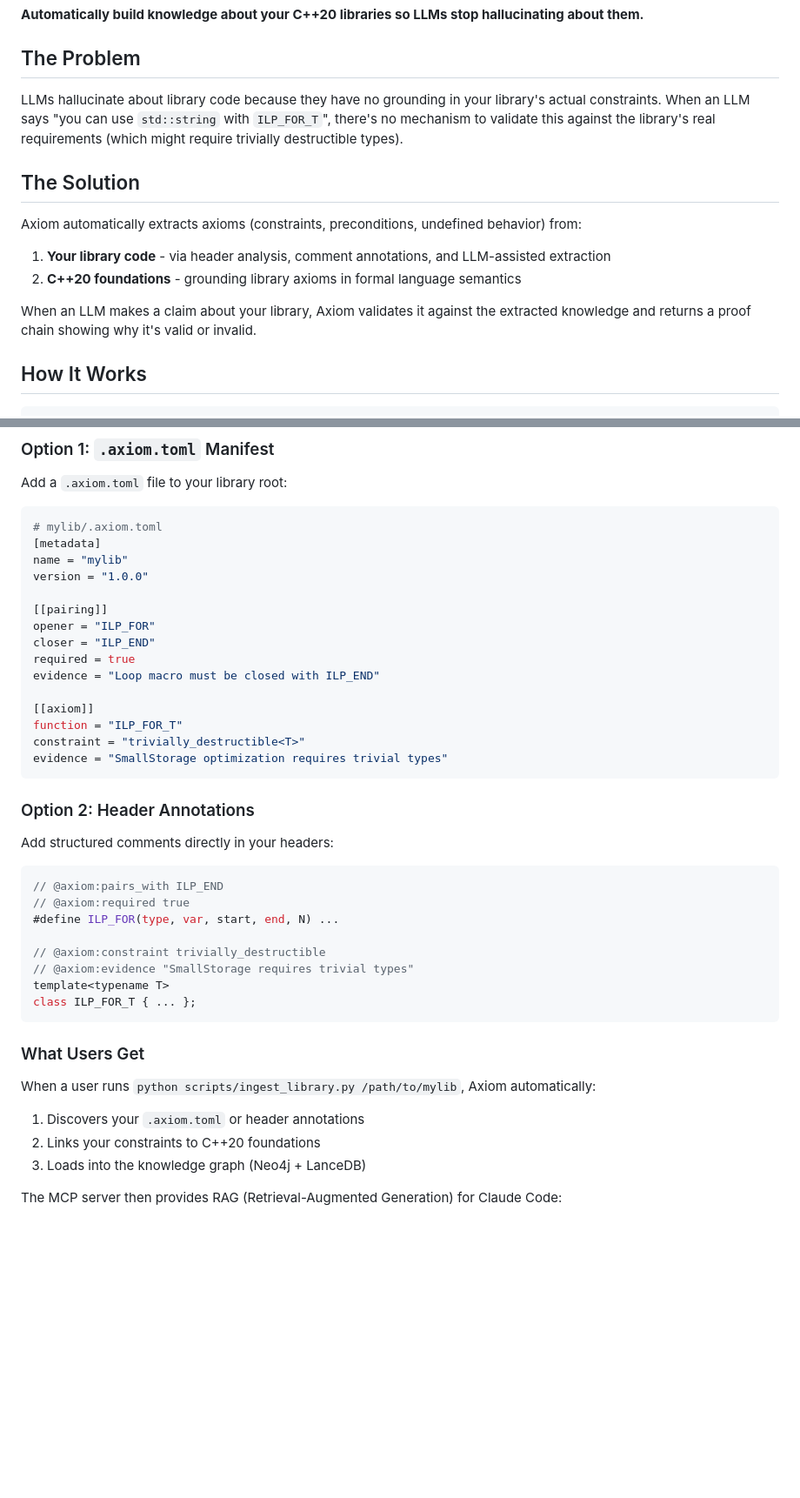
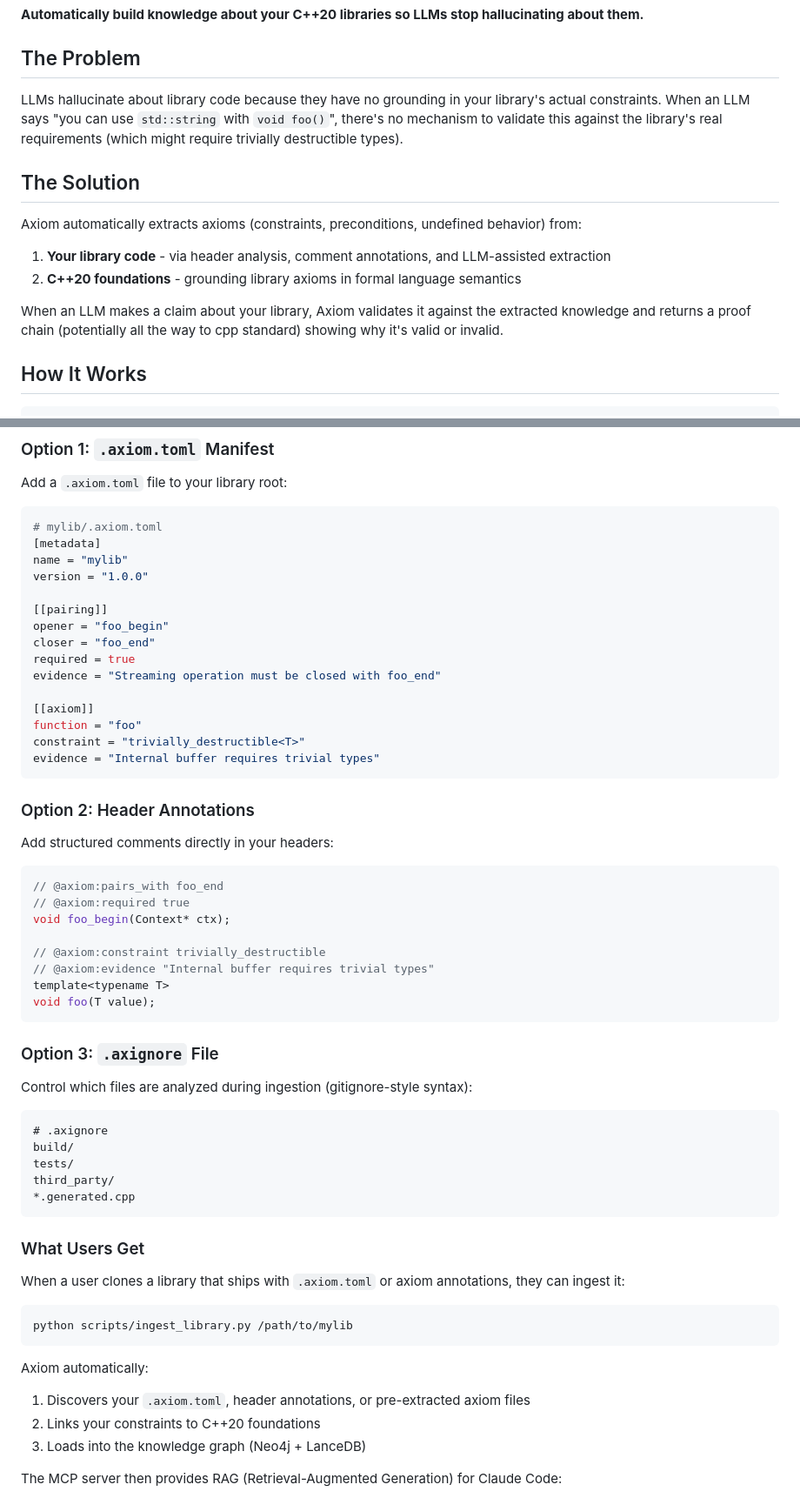
Before and after one commit to mattyv/axiom, a Markdown page: README.md, 2 parts joined by grey strips. Shown: that part at 87% size. GitHub-like rendering; blank space fills up the shorter version.

````diff
--- a/README.md
+++ b/README.md
@@ -6,7 +6,7 @@
 
 ## The Problem
 
-LLMs hallucinate about library code because they have no grounding in your library's actual constraints. When an LLM says "you can use `std::string` with `ILP_FOR_T`", there's no mechanism to validate this against the library's real requirements (which might require trivially destructible types).
+LLMs hallucinate about library code because they have no grounding in your library's actual constraints. When an LLM says "you can use `std::string` with `void foo()`", there's no mechanism to validate this against the library's real requirements (which might require trivially destructible types).
 
 ## The Solution
 
@@ -14,7 +14,7 @@ Axiom automatically extracts axioms (constraints, preconditions, undefined behav
 1. **Your library code** - via header analysis, comment annotations, and LLM-assisted extraction
 2. **C++20 foundations** - grounding library axioms in formal language semantics
 
-When an LLM makes a claim about your library, Axiom validates it against the extracted knowledge and returns a proof chain showing why it's valid or invalid.
+When an LLM makes a claim about your library, Axiom validates it against the extracted knowledge and returns a proof chain (potentially all the way to cpp standard) showing why it's valid or invalid.
 
 ## How It Works
 
@@ -90,15 +90,15 @@ name = "mylib"
 version = "1.0.0"
 
 [[pairing]]
-opener = "ILP_FOR"
-closer = "ILP_END"
+opener = "foo_begin"
+closer = "foo_end"
 required = true
-evidence = "Loop macro must be closed with ILP_END"
+evidence = "Streaming operation must be closed with foo_end"
 
 [[axiom]]
-function = "ILP_FOR_T"
+function = "foo"
 constraint = "trivially_destructible<T>"
-evidence = "SmallStorage optimization requires trivial types"
+evidence = "Internal buffer requires trivial types"
 ```
 
 ### Option 2: Header Annotations
@@ -106,20 +106,38 @@ evidence = "SmallStorage optimization requires trivial types"
 Add structured comments directly in your headers:
 
 ```cpp
-// @axiom:pairs_with ILP_END
+// @axiom:pairs_with foo_end
 // @axiom:required true
-#define ILP_FOR(type, var, start, end, N) ...
+void foo_begin(Context* ctx);
 
 // @axiom:constraint trivially_destructible
-// @axiom:evidence "SmallStorage requires trivial types"
+// @axiom:evidence "Internal buffer requires trivial types"
 template<typename T>
-class ILP_FOR_T { ... };
+void foo(T value);
+```
+
+### Option 3: `.axignore` File
+
+Control which files are analyzed during ingestion (gitignore-style syntax):
+
+```gitignore
+# .axignore
+build/
+tests/
+third_party/
+*.generated.cpp
 ```
 
 ### What Users Get
 
-When a user runs `python scripts/ingest_library.py /path/to/mylib`, Axiom automatically:
-1. Discovers your `.axiom.toml` or header annotations
+When a user clones a library that ships with `.axiom.toml` or axiom annotations, they can ingest it:
+
+```bash
+python scripts/ingest_library.py /path/to/mylib
+```
+
+Axiom automatically:
+1. Discovers your `.axiom.toml`, header annotations, or pre-extracted axiom files
 2. Links your constraints to C++20 foundations
 3. Loads into the knowledge graph (Neo4j + LanceDB)
 
````
Also changed, not shown: other parts of README.md (+4 -23 lines).
